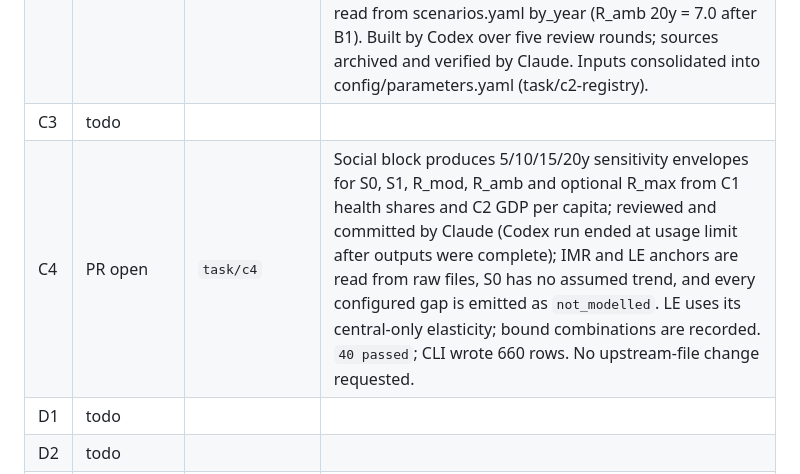
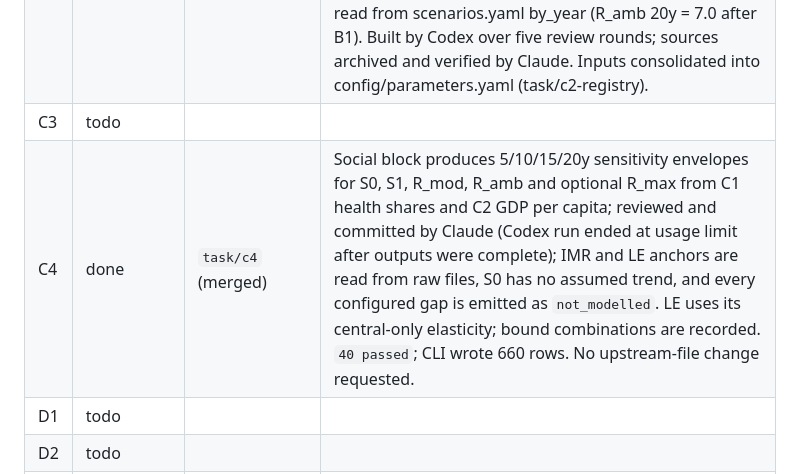
Before and after one commit to AugustoFM/minimal-state-world-dashboard, a Markdown page: tasks/STATUS.md, the part around the change. Drawn GitHub-style.

Commit message:
Mark C4 done
Co-Authored-By: Claude Opus 5.5 <noreply@anthropic.com>

```diff
--- a/tasks/STATUS.md
+++ b/tasks/STATUS.md
@@ -11,7 +11,7 @@
 | C1 | done | `task/c1` (merged) | Codex revision moved all runtime C1 inputs and source notes into `config/parameters.yaml` and changed the default builder path; removed the duplicate proposed-parameter file. C1 uses reproducible NTA profiles (ages 0–90+, 2003/2018) and 2024 COFOG shares; bounds are sensitivity envelopes, RGPS is a labelled proxy for RPPS-inclusive pensions, and 2024 shares carry to 2025. |
 | C2 | done | `task/c2` (merged) | Multiplier GDP effects (transitory/persistent), debt dynamics on the Tesouro GFSM primary balance with same-year Fisher-adjusted implicit rates, PWT 10.01 growth accounting with dynamic 2000-2019 backcast. Central S0 potential growth ~0.9%/yr at 10y (IMF 2.5%: gap from PWT's negative TFP trend); central S0 debt 145% GDP at 10y vs IFI ~125% (gap mostly r-g). R paths read from scenarios.yaml by_year (R_amb 20y = 7.0 after B1). Built by Codex over five review rounds; sources archived and verified by Claude. Inputs consolidated into config/parameters.yaml (task/c2-registry). |
 | C3 | todo | | |
-| C4 | PR open | `task/c4` | Social block produces 5/10/15/20y sensitivity envelopes for S0, S1, R_mod, R_amb and optional R_max from C1 health shares and C2 GDP per capita; reviewed and committed by Claude (Codex run ended at usage limit after outputs were complete); IMR and LE anchors are read from raw files, S0 has no assumed trend, and every configured gap is emitted as `not_modelled`. LE uses its central-only elasticity; bound combinations are recorded. `40 passed`; CLI wrote 660 rows. No upstream-file change requested. |
+| C4 | done | `task/c4` (merged) | Social block produces 5/10/15/20y sensitivity envelopes for S0, S1, R_mod, R_amb and optional R_max from C1 health shares and C2 GDP per capita; reviewed and committed by Claude (Codex run ended at usage limit after outputs were complete); IMR and LE anchors are read from raw files, S0 has no assumed trend, and every configured gap is emitted as `not_modelled`. LE uses its central-only elasticity; bound combinations are recorded. `40 passed`; CLI wrote 660 rows. No upstream-file change requested. |
 | D1 | todo | | |
 | D2 | todo | | |
 | E1 | todo | | |
```
